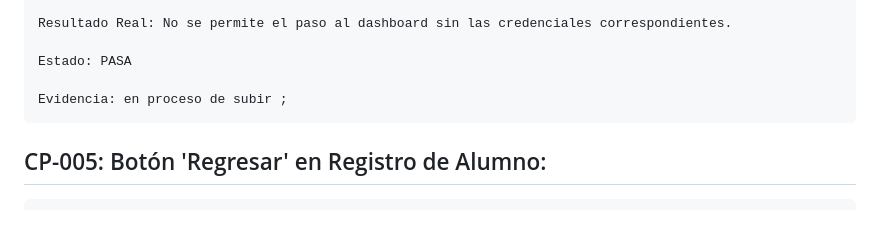
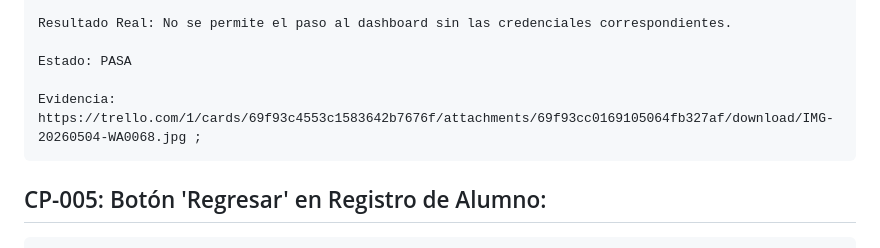
Before and after one commit to bandianvielma23isc-stack/school-proyect-, a Markdown page: docs/test_reportS4.md, the part around the change. GitHub-like rendering; blank space fills up the shorter version.

Commit message:
Fix evidence link in test_reportS4.md
actualizado de llink a evidencia.

```diff
--- a/docs/test_reportS4.md
+++ b/docs/test_reportS4.md
@@ -74,7 +74,7 @@ CP-004: Seguridad de acceso al Dashboard de Admin:
 
     Estado: PASA
 
-    Evidencia: en proceso de subir ;
+    Evidencia: https://trello.com/1/cards/69f93c4553c1583642b7676f/attachments/69f93cc0169105064fb327af/download/IMG-20260504-WA0068.jpg ;
 
 
 CP-005: Botón 'Regresar' en Registro de Alumno:
```
